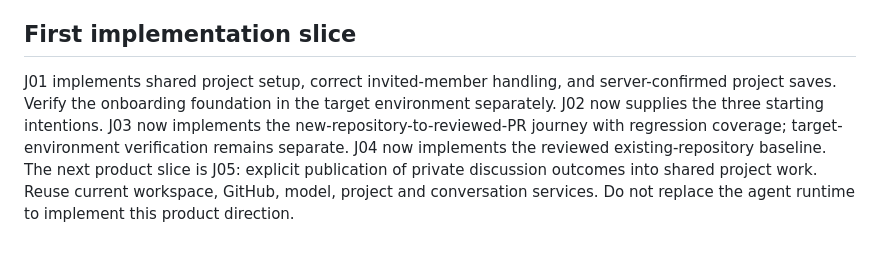
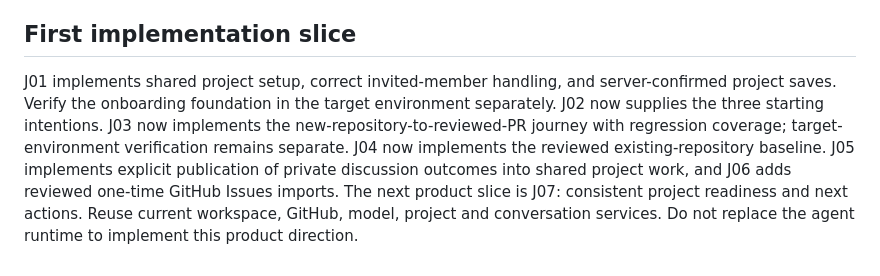
Before and after one commit to adeyemiadekunle/dotrix, a Markdown page: docs/product-direction-todo.md, the part around the change. GitHub-like rendering.

Commit message:
Align roadmap next slice with completed J06

```diff
--- a/docs/product-direction-todo.md
+++ b/docs/product-direction-todo.md
@@ -136,4 +136,4 @@ Defer a large standalone Ideas system, portfolio features, cross-organisation jo
 
 ## First implementation slice
 
-J01 implements shared project setup, correct invited-member handling, and server-confirmed project saves. Verify the onboarding foundation in the target environment separately. J02 now supplies the three starting intentions. J03 now implements the new-repository-to-reviewed-PR journey with regression coverage; target-environment verification remains separate. J04 now implements the reviewed existing-repository baseline. The next product slice is J05: explicit publication of private discussion outcomes into shared project work. Reuse current workspace, GitHub, model, project and conversation services. Do not replace the agent runtime to implement this product direction.
+J01 implements shared project setup, correct invited-member handling, and server-confirmed project saves. Verify the onboarding foundation in the target environment separately. J02 now supplies the three starting intentions. J03 now implements the new-repository-to-reviewed-PR journey with regression coverage; target-environment verification remains separate. J04 now implements the reviewed existing-repository baseline. J05 implements explicit publication of private discussion outcomes into shared project work, and J06 adds reviewed one-time GitHub Issues imports. The next product slice is J07: consistent project readiness and next actions. Reuse current workspace, GitHub, model, project and conversation services. Do not replace the agent runtime to implement this product direction.
```
